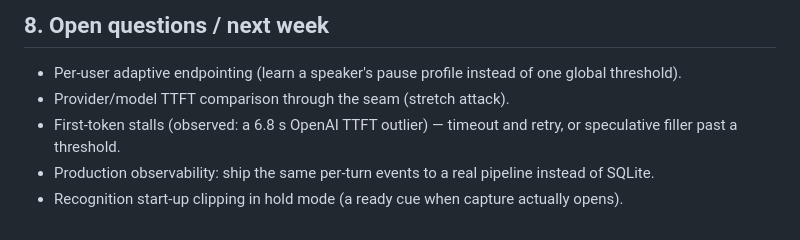
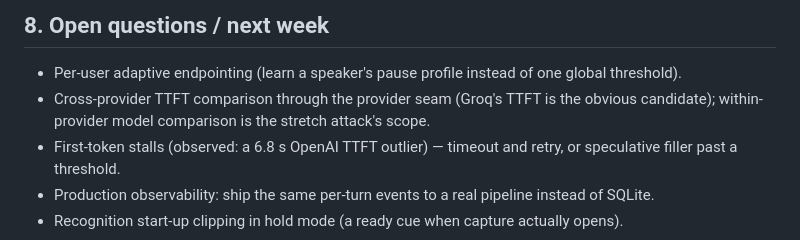
Before and after one commit to ahmedibrahimX/sarjy, a Markdown page: PRD.md, the part around the change. Rendered like a GitHub page.

```diff
--- a/PRD.md
+++ b/PRD.md
@@ -104,7 +104,9 @@ measured), boring technology everywhere the deep dive is not.
 
 - Per-user adaptive endpointing (learn a speaker's pause profile instead
   of one global threshold).
-- Provider/model TTFT comparison through the seam (stretch attack).
+- Cross-provider TTFT comparison through the provider seam (Groq's TTFT
+  is the obvious candidate); within-provider model comparison is the
+  stretch attack's scope.
 - First-token stalls (observed: a 6.8 s OpenAI TTFT outlier) — timeout
   and retry, or speculative filler past a threshold.
 - Production observability: ship the same per-turn events to a real
```
Also changed, not shown: LATENCY.md (+16 -5 lines).
